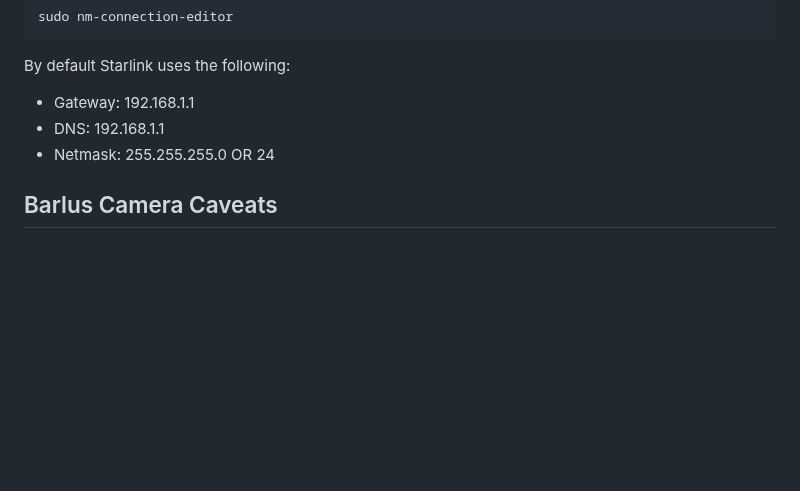
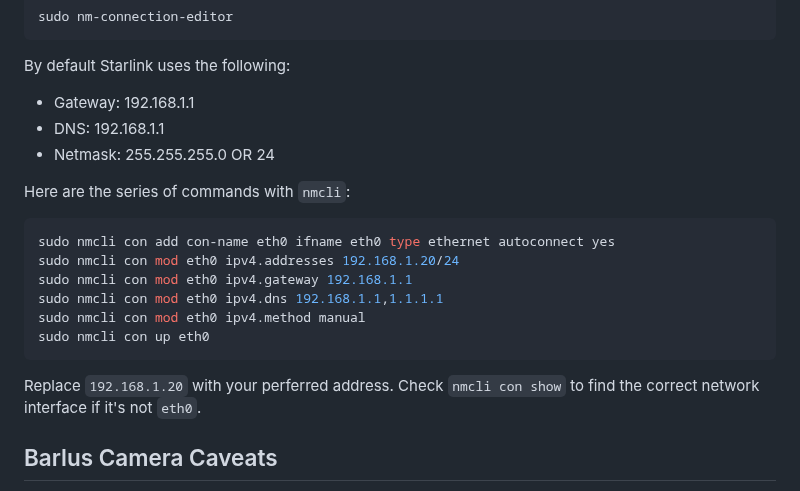
Before and after one commit to Salmon-Computer-Vision/salmon-computer-vision, a Markdown page: utils/jetson/README.md, the part around the change. Rendered like a GitHub page; blank space fills up the shorter version.

Commit message:
Add nmcli way of adding static IP

````diff
--- a/utils/jetson/README.md
+++ b/utils/jetson/README.md
@@ -117,6 +117,18 @@ By default Starlink uses the following:
 * DNS: 192.168.1.1
 * Netmask: 255.255.255.0 OR 24
 
+Here are the series of commands with `nmcli`:
+```bash
+sudo nmcli con add con-name eth0 ifname eth0 type ethernet autoconnect yes
+sudo nmcli con mod eth0 ipv4.addresses 192.168.1.20/24
+sudo nmcli con mod eth0 ipv4.gateway 192.168.1.1
+sudo nmcli con mod eth0 ipv4.dns 192.168.1.1,1.1.1.1
+sudo nmcli con mod eth0 ipv4.method manual
+sudo nmcli con up eth0
+```
+Replace `192.168.1.20` with your perferred address.
+Check `nmcli con show` to find the correct network interface if it's not `eth0`.
+
 ## Barlus Camera Caveats
 
 PTZ usage works by inputting the numeric value in the box and pressing the "Call" button to incur the
````
Also changed, not shown: utils/pi/README.md (+2 -2 lines).
